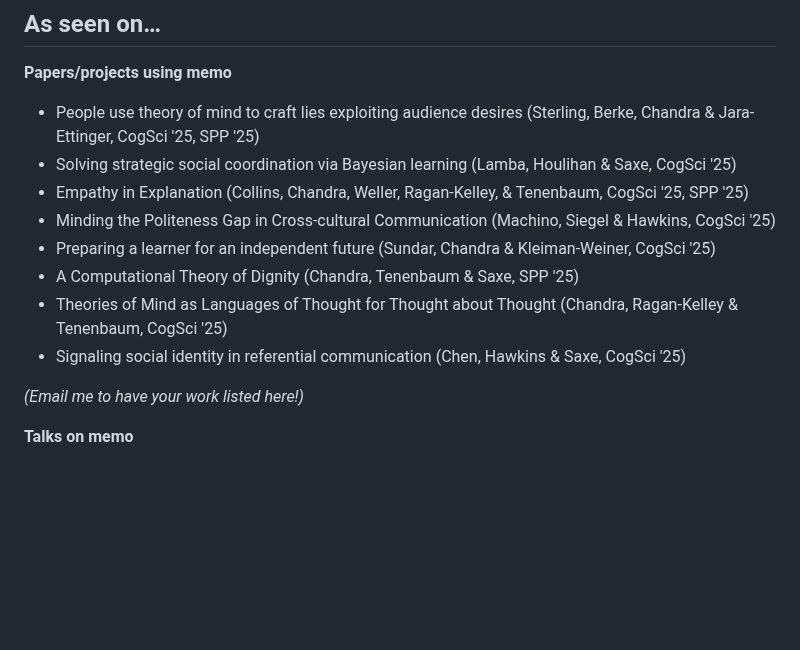
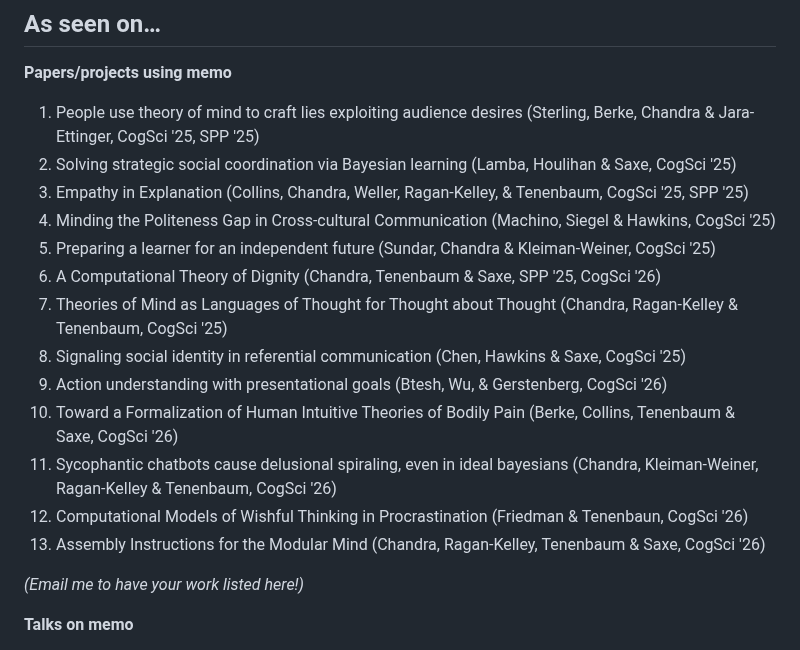
Before and after one commit to kach/memo, a Markdown page: README.md, the part around the change. GitHub-like rendering; blank space fills up the shorter version.

Commit message:
update readme with more papers

```diff
--- a/README.md
+++ b/README.md
@@ -63,14 +63,19 @@ I would love to hear about any research using memo. Please don't hesitate to sha
 ## As seen on…
 
 **Papers/projects using memo**
-- People use theory of mind to craft lies exploiting audience desires (Sterling, Berke, Chandra & Jara-Ettinger, CogSci '25, SPP '25)
-- Solving strategic social coordination via Bayesian learning (Lamba, Houlihan & Saxe, CogSci '25)
-- Empathy in Explanation (Collins, Chandra, Weller, Ragan-Kelley, & Tenenbaum, CogSci '25, SPP '25)
-- Minding the Politeness Gap in Cross-cultural Communication (Machino, Siegel & Hawkins, CogSci '25)
-- Preparing a learner for an independent future (Sundar, Chandra & Kleiman-Weiner, CogSci '25)
-- A Computational Theory of Dignity (Chandra, Tenenbaum & Saxe, SPP '25)
-- Theories of Mind as Languages of Thought for Thought about Thought (Chandra, Ragan-Kelley & Tenenbaum, CogSci '25)
-- Signaling social identity in referential communication (Chen, Hawkins & Saxe, CogSci '25)
+1. People use theory of mind to craft lies exploiting audience desires (Sterling, Berke, Chandra & Jara-Ettinger, CogSci '25, SPP '25)
+1. Solving strategic social coordination via Bayesian learning (Lamba, Houlihan & Saxe, CogSci '25)
+1. Empathy in Explanation (Collins, Chandra, Weller, Ragan-Kelley, & Tenenbaum, CogSci '25, SPP '25)
+1. Minding the Politeness Gap in Cross-cultural Communication (Machino, Siegel & Hawkins, CogSci '25)
+1. Preparing a learner for an independent future (Sundar, Chandra & Kleiman-Weiner, CogSci '25)
+1. A Computational Theory of Dignity (Chandra, Tenenbaum & Saxe, SPP '25, CogSci '26)
+1. Theories of Mind as Languages of Thought for Thought about Thought (Chandra, Ragan-Kelley & Tenenbaum, CogSci '25)
+1. Signaling social identity in referential communication (Chen, Hawkins & Saxe, CogSci '25)
+1. Action understanding with presentational goals (Btesh, Wu, & Gerstenberg, CogSci '26)
+1. Toward a Formalization of Human Intuitive Theories of Bodily Pain (Berke, Collins, Tenenbaum & Saxe, CogSci '26)
+1. Sycophantic chatbots cause delusional spiraling, even in ideal bayesians (Chandra, Kleiman-Weiner, Ragan-Kelley & Tenenbaum, CogSci '26)
+1. Computational Models of Wishful Thinking in Procrastination (Friedman & Tenenbaun, CogSci '26)
+1. Assembly Instructions for the Modular Mind (Chandra, Ragan-Kelley, Tenenbaum & Saxe, CogSci '26)
 
 _(Email me to have your work listed here!)_
 
```
